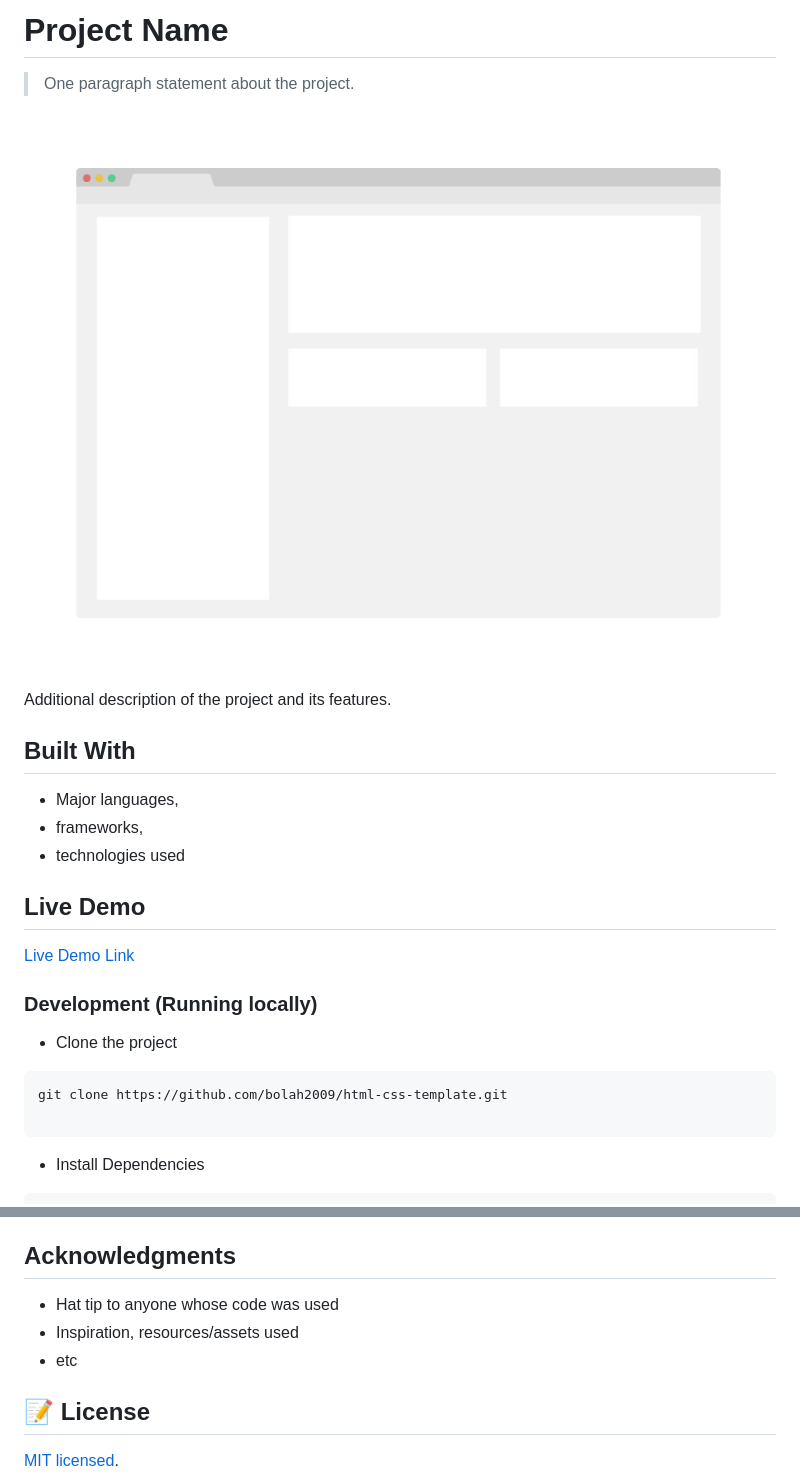
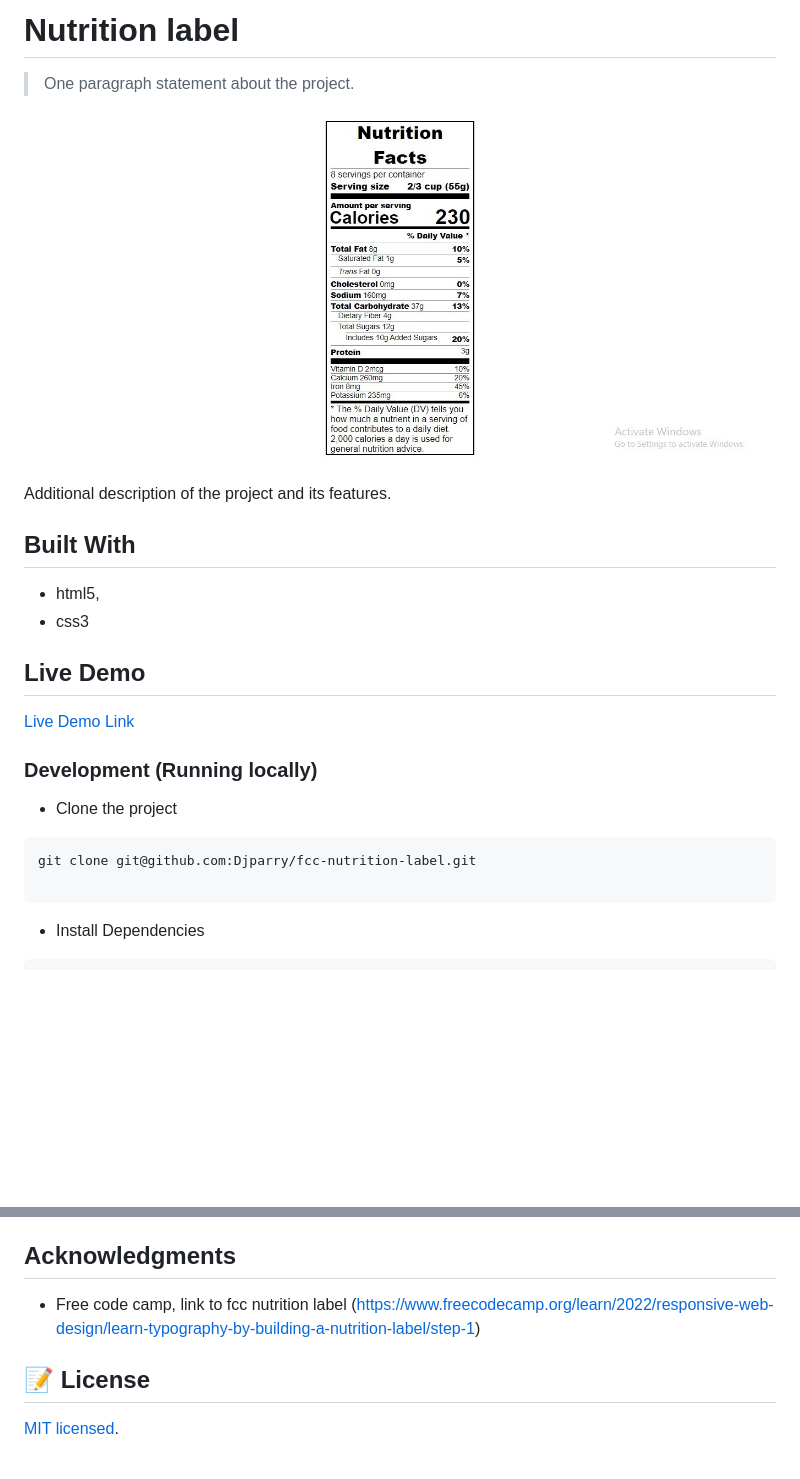
Before and after one commit to Djparry/fcc-nutrition-label, a Markdown page: README.md, 2 parts joined by grey strips. Rendered like a GitHub page; pictures changed too: app_screenshot.png; blank space fills up the shorter version.

Commit message:
Feat: add-nutrition label (#1)

````diff
--- a/README.md
+++ b/README.md
@@ -1,4 +1,4 @@
-# Project Name
+# Nutrition label
 
 > One paragraph statement about the project.
 
@@ -8,9 +8,8 @@ Additional description of the project and its features.
 
 ## Built With
 
-- Major languages,
-- frameworks,
-- technologies used
+- html5,
+- css3
 
 ## Live Demo
 
@@ -21,7 +20,7 @@ Additional description of the project and its features.
 - Clone the project
 
 ```bash
-git clone https://github.com/bolah2009/html-css-template.git
+git clone git@github.com:Djparry/fcc-nutrition-label.git
 
 ```
 
@@ -93,9 +91,7 @@ Give a ⭐️ if you like this project!
 
 ## Acknowledgments
 
-- Hat tip to anyone whose code was used
-- Inspiration, resources/assets used
-- etc
+- Free code camp, link to fcc nutrition label (https://www.freecodecamp.org/learn/2022/responsive-web-design/learn-typography-by-building-a-nutrition-label/step-1)
 
 ## 📝 License
 
````
Also changed, not shown: other parts of README.md (+4 -5 lines), 3 other files.
